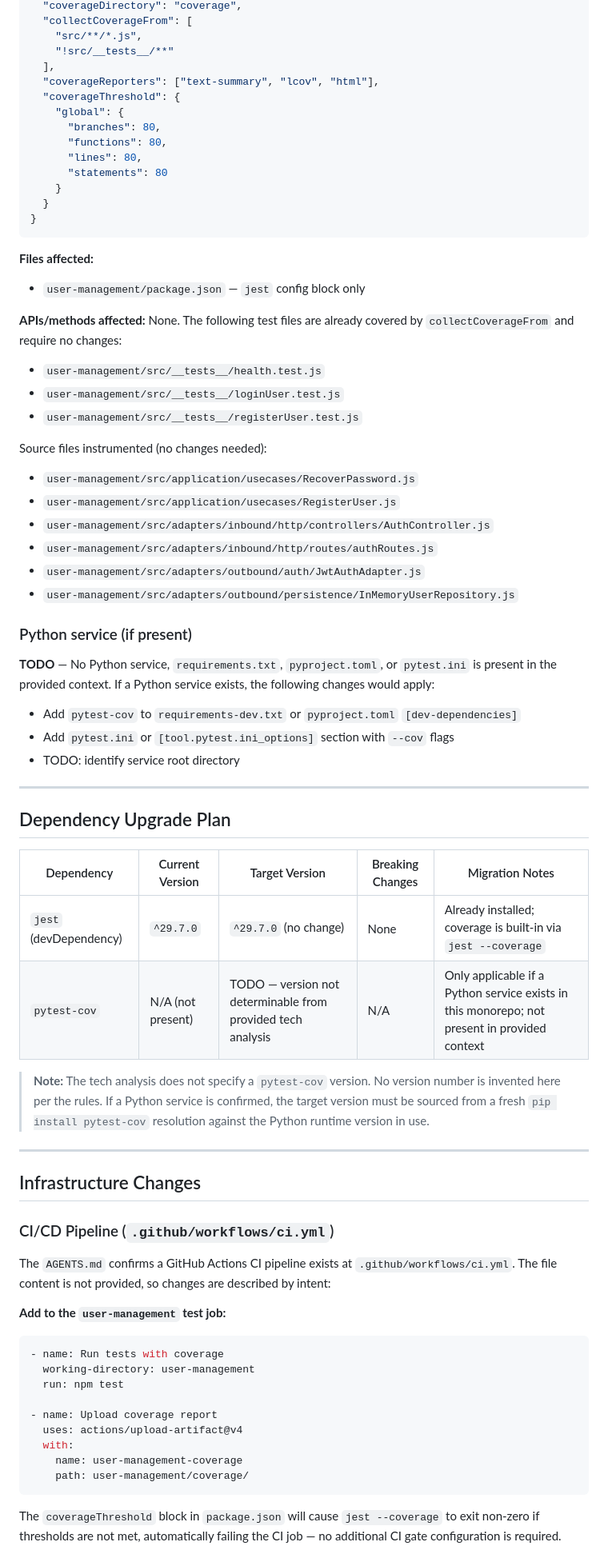
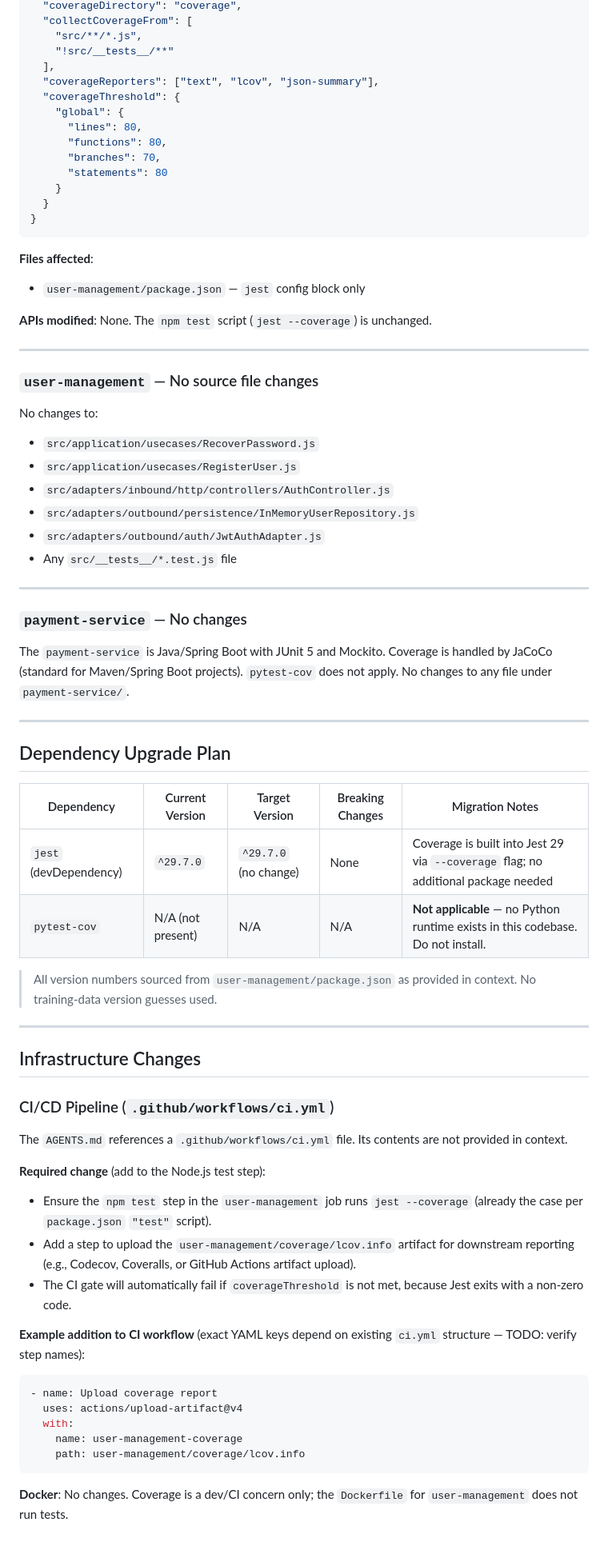
Before and after one commit to XEBIA-ACE/UMSP, a Markdown page: specs/add-pytest-cov-for-test-coverage-reporting/plan.md, the part around one of its changes. Shown at 80% size. GitHub-like rendering.

````diff
--- a/specs/add-pytest-cov-for-test-coverage-reporting/plan.md
+++ b/specs/add-pytest-cov-for-test-coverage-reporting/plan.md
@@ -65,41 +62,40 @@ Risk score: **Low**. Effort estimate: **< 1 person-day**.
     "src/**/*.js",
     "!src/__tests__/**"
   ],
-  "coverageReporters": ["text-summary", "lcov", "html"],
+  "coverageReporters": ["text", "lcov", "json-summary"],
   "coverageThreshold": {
     "global": {
-      "branches": 80,
+      "lines": 80,
       "functions": 80,
-      "lines": 80,
+      "branches": 70,
       "statements": 80
     }
   }
 }
 ```
 
-**Files affected:**
+**Files affected**:
 - `user-management/package.json` — `jest` config block only
 
-**APIs/methods affected:** None. The following test files are already covered by `collectCoverageFrom` and require no changes:
-- `user-management/src/__tests__/health.test.js`
-- `user-management/src/__tests__/loginUser.test.js`
-- `user-management/src/__tests__/registerUser.test.js`
+**APIs modified**: None. The `npm test` script (`jest --coverage`) is unchanged.
 
-Source files instrumented (no changes needed):
-- `user-management/src/application/usecases/RecoverPassword.js`
-- `user-management/src/application/usecases/RegisterUser.js`
-- `user-management/src/adapters/inbound/http/controllers/AuthController.js`
-- `user-management/src/adapters/inbound/http/routes/authRoutes.js`
-- `user-management/src/adapters/outbound/auth/JwtAuthAdapter.js`
-- `user-management/src/adapters/outbound/persistence/InMemoryUserRepository.js`
+---
 
-### Python service (if present)
+### `user-management` — No source file changes
 
-**TODO** — No Python service, `requirements.txt`, `pyproject.toml`, or `pytest.ini` is present in the provided context. If a Python service exists, the following changes would apply:
+No changes to:
+- `src/application/usecases/RecoverPassword.js`
+- `src/application/usecases/RegisterUser.js`
+- `src/adapters/inbound/http/controllers/AuthController.js`
+- `src/adapters/outbound/persistence/InMemoryUserRepository.js`
+- `src/adapters/outbound/auth/JwtAuthAdapter.js`
+- Any `src/__tests__/*.test.js` file
 
-- Add `pytest-cov` to `requirements-dev.txt` or `pyproject.toml` `[dev-dependencies]`
-- Add `pytest.ini` or `[tool.pytest.ini_options]` section with `--cov` flags
-- TODO: identify service root directory
+---
+
+### `payment-service` — No changes
+
+The `payment-service` is Java/Spring Boot with JUnit 5 and Mockito. Coverage is handled by JaCoCo (standard for Maven/Spring Boot projects). `pytest-cov` does not apply. No changes to any file under `payment-service/`.
 
 ---
 
@@ -107,10 +103,10 @@ Source files instrumented (no changes needed):
 
 | Dependency | Current Version | Target Version | Breaking Changes | Migration Notes |
 |------------|----------------|----------------|-----------------|-----------------|
-| `jest` (devDependency) | `^29.7.0` | `^29.7.0` (no change) | None | Already installed; coverage is built-in via `jest --coverage` |
-| `pytest-cov` | N/A (not present) | TODO — version not determinable from provided tech analysis | N/A | Only applicable if a Python service exists in this monorepo; not present in provided context |
+| `jest` (devDependency) | `^29.7.0` | `^29.7.0` (no change) | None | Coverage is built into Jest 29 via `--coverage` flag; no additional package needed |
+| `pytest-cov` | N/A (not present) | N/A | N/A | **Not applicable** — no Python runtime exists in this codebase. Do not install. |
 
-> **Note:** The tech analysis does not specify a `pytest-cov` version. No version number is invented here per the rules. If a Python service is confirmed, the target version must be sourced from a fresh `pip install pytest-cov` resolution against the Python runtime version in use.
+> All version numbers sourced from `user-management/package.json` as provided in context. No training-data version guesses used.
 
 ---
 
@@ -118,20 +114,21 @@ Source files instrumented (no changes needed):
 
 ### CI/CD Pipeline (`.github/workflows/ci.yml`)
 
-The `AGENTS.md` confirms a GitHub Actions CI pipeline exists at `.github/workflows/ci.yml`. The file content is not provided, so changes are described by intent:
+The `AGENTS.md` references a `.github/workflows/ci.yml` file. Its contents are not provided in context.
 
-**Add to the `user-management` test job:**
+**Required change** (add to the Node.js test step):
+- Ensure the `npm test` step in the `user-management` job runs `jest --coverage` (already the case per `package.json` `"test"` script).
+- Add a step to upload the `user-management/coverage/lcov.info` artifact for downstream reporting (e.g., Codecov, Coveralls, or GitHub Actions artifact upload).
+- The CI gate will automatically fail if `coverageThreshold` is not met, because Jest exits with a non-zero code.
+
+**Example addition to CI workflow** (exact YAML keys depend on existing `ci.yml` structure — TODO: verify step names):
 ```yaml
-- name: Run tests with coverage
-  working-directory: user-management
-  run: npm test
-
 - name: Upload coverage report
   uses: actions/upload-artifact@v4
   with:
     name: user-management-coverage
-    path: user-management/coverage/
+    path: user-management/coverage/lcov.info
 ```
 
-The `coverageThreshold` block in `package.json` will cause `jest --coverage` to exit non-zero if thresholds are not met, automatically failing the CI job — no additional CI gate configuration is required.
+**Docker**: No changes. Coverage is a dev/CI concern only; the `Dockerfile` for `user-management` does not run tests.
 
````
Also changed, not shown: other parts of specs/add-pytest-cov-for-test-coverage-reporting/plan.md (+60 -62 lines).
